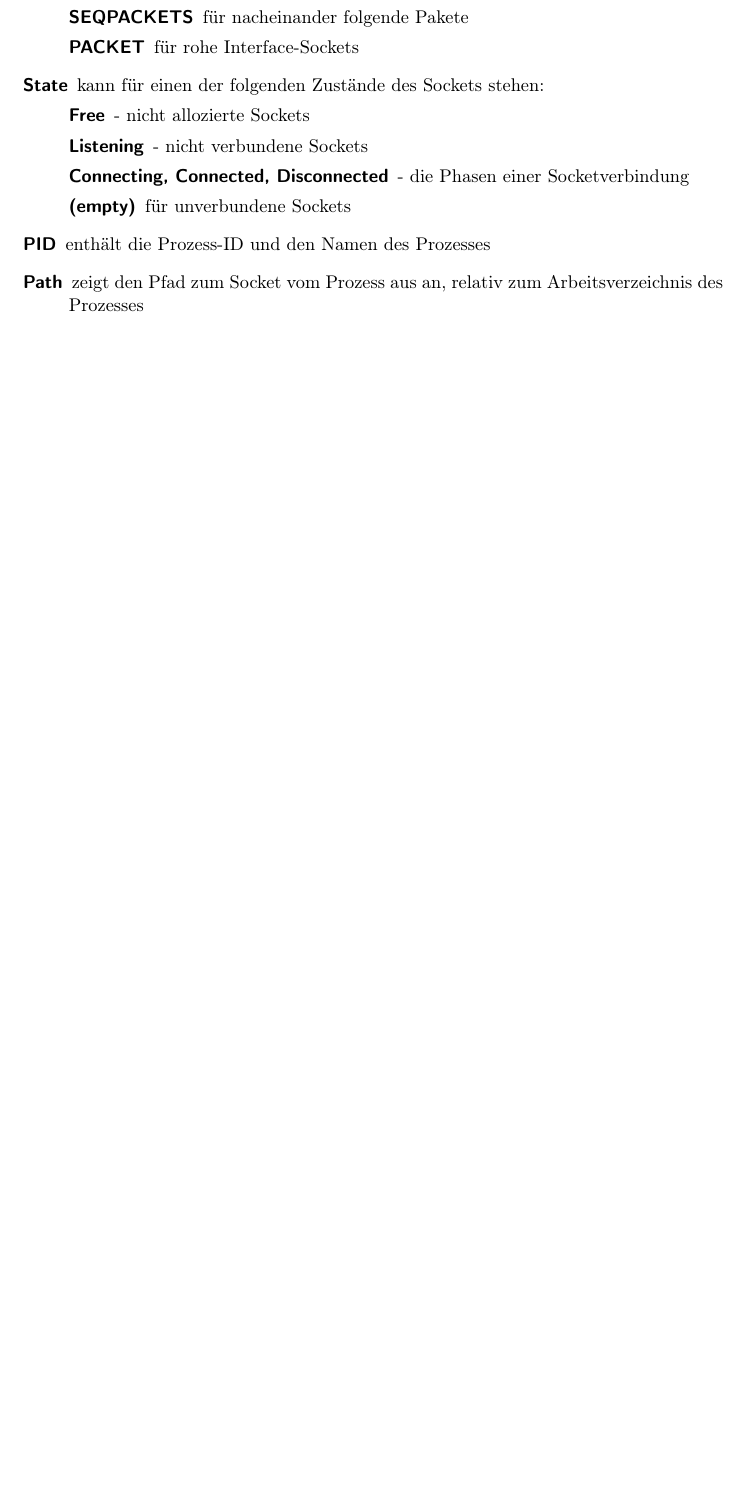
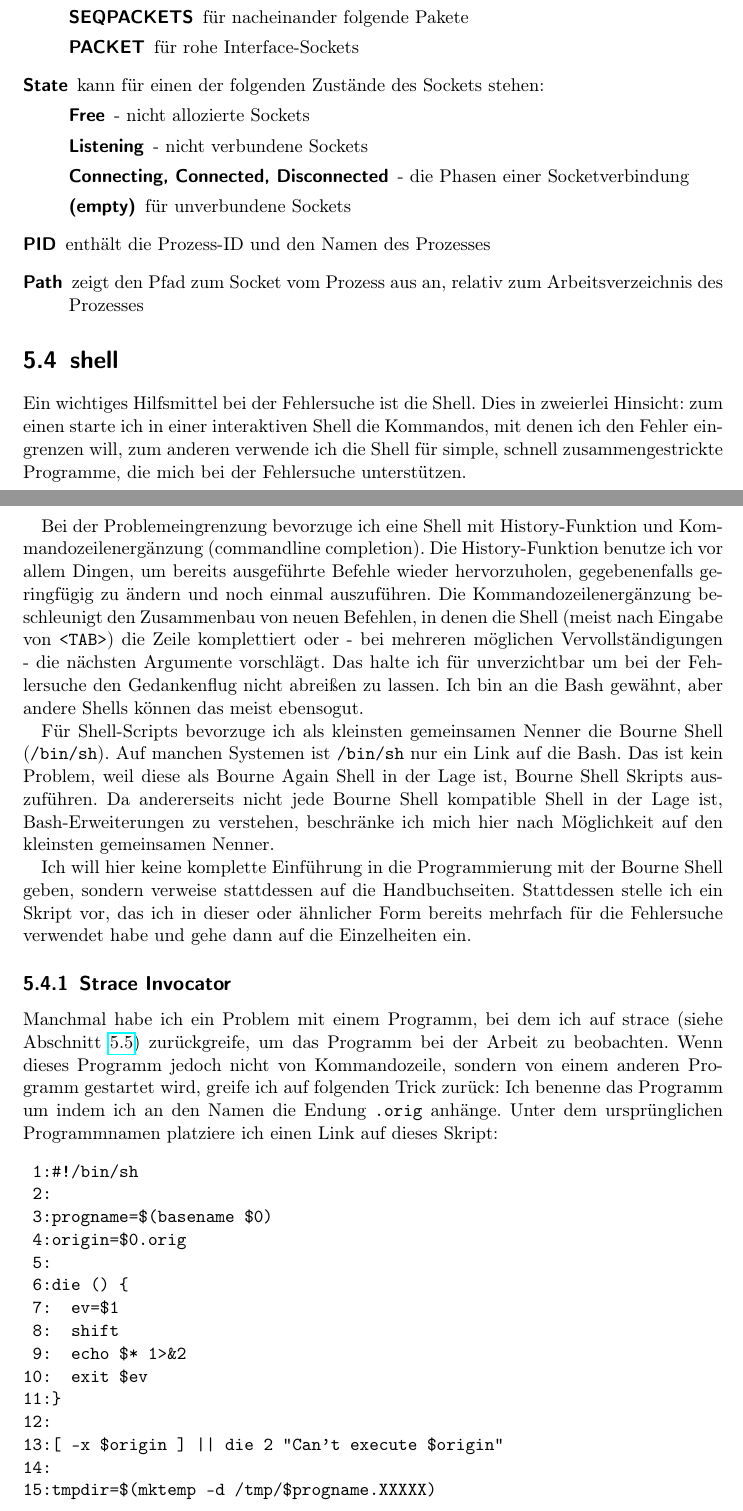
Before and after one commit to matwei-books/troubleshoot-linux, a LaTeX document (troubleshoot-linux.tex, which reads tl-lokal-werkzeuge.tex): part of page 19 of 39 before the commit and two parts of pages 19 and 20 of 41 after it, the two joined at a grey line, cut so that both start at the same text, the shorter picture padded with empty space. Compiled offline with pdfLaTeX.

Commit message:
Abschnitt über die Shell als Werkzeug zur lokalen Fehlersuche

```diff
--- a/tl-lokal-werkzeuge.tex
+++ b/tl-lokal-werkzeuge.tex
@@ -342,3 +342,83 @@ fuser -k -m /media/cdrom
   \end{description}
 \end{normaltext}
 
+\section{shell}
+\label{sec:lokal-werkzeuge-shell}
+\begin{abstractsec}
+  En wichtiges Hilfsmittel bei der Fehlersuche ist die Shell. Dies in
+  zweierlei Hinsicht: zum einen starte ich in einer interaktiven Shell die
+  Kommandos, mit denen ich den Fehler eingrenzen will, zum anderen verwende
+  ich die Shell für simple, schnell zusammengestrickte Programme, die mich bei
+  der Fehlersuche unterstützen.
+\end{abstractsec}
+\begin{normaltext}
+  Ein wichtiges Hilfsmittel bei der Fehlersuche ist die Shell. Dies in
+  zweierlei Hinsicht: zum einen starte ich in einer interaktiven Shell die
+  Kommandos, mit denen ich den Fehler eingrenzen will, zum anderen verwende
+  ich die Shell für simple, schnell zusammengestrickte Programme, die mich bei
+  der Fehlersuche unterstützen.
+
+  Bei der Problemeingrenzung bevorzuge ich eine Shell mit History-Funktion und
+  Kommandozeilenergänzung (commandline completion).
+  Die History-Funktion benutze ich vor allem Dingen, um bereits ausgeführte
+  Befehle wieder hervorzuholen, gegebenenfalls geringfügig zu ändern und noch
+  einmal auszuführen. Die Kommandozeilenergänzung beschleunigt den Zusammenbau
+  von neuen Befehlen, in denen die Shell (meist nach Eingabe von \verb?<TAB>?)
+  die Zeile komplettiert oder - bei mehreren möglichen Vervollständigungen -
+  die nächsten Argumente vorschlägt. Das halte ich für unverzichtbar um bei
+  der Fehlersuche den Gedankenflug nicht abreißen zu lassen.
+  Ich bin an die Bash gewähnt, aber andere Shells können das meist ebensogut.
+
+  Für Shell-Scripts bevorzuge ich als kleinsten gemeinsamen Nenner die Bourne
+  Shell (\verb?/bin/sh?). Auf manchen Systemen ist \verb?/bin/sh? nur ein Link
+  auf die Bash. Das ist kein Problem, weil diese als Bourne Again Shell in der
+  Lage ist, Bourne Shell Skripts auszuführen. Da andererseits nicht jede
+  Bourne Shell kompatible Shell in der Lage ist, Bash-Erweiterungen zu
+  verstehen, beschränke ich mich hier nach Möglichkeit auf den kleinsten
+  gemeinsamen Nenner.
+
+  Ich will hier keine komplette Einführung in die Programmierung mit der
+  Bourne Shell geben, sondern verweise stattdessen auf die Handbuchseiten.
+  Stattdessen stelle ich ein Skript vor, das ich in dieser oder ähnlicher Form
+  bereits mehrfach für die Fehlersuche verwendet habe und gehe dann auf die
+  Einzelheiten ein.
+
+  \subsection{Strace Invocator}
+  Manchmal habe ich ein Problem mit einem Programm, bei dem ich auf strace
+  (siehe Abschnitt \ref{sec:lokal-werkzeuge-strace}) zurückgreife,
+  um das Programm bei der Arbeit zu beobachten.
+  Wenn dieses Programm jedoch nicht von Kommandozeile,
+  sondern von einem anderen Programm gestartet wird, greife ich auf folgenden
+  Trick zurück: Ich benenne das Programm um indem ich an den Namen die Endung
+  \verb?.orig? anhänge. Unter dem ursprünglichen Programmnamen platziere ich
+  einen Link auf dieses Skript:
+  \begin{verbatim}
+ 1:#!/bin/sh
+ 2:
+ 3:progname=$(basename $0)
+ 4:origin=$0.orig
+ 5:
+ 6:die () {
+ 7:  ev=$1
+ 8:  shift
+ 9:  echo $* 1>&2
+10:  exit $ev
+11:}
+12:
+13:[ -x $origin ] || die 2 "Can't execute $origin"
+14:
+15:tmpdir=$(mktemp -d /tmp/$progname.XXXXX)
+16:
+17:date > $tmpdir/invocation
+18:
+19:echo "#----- args -----" >> $tmpdir/invocation
+20:for arg in "$@"; do echo $arg >> $tmpdir/invocation; done
+21:
+22:echo "#----- id -----" >> $tmpdir/invocation
+23:id >> $tmpdir/invocation
+24:
+25:echo "#----- env -----" >> $tmpdir/invocation
+26:env >> $tmpdir/invocation
+27:
+28:strace -f -o $tmpdir/strace.out $origin "$@"
+  \end{verbatim}
```
Also changed, not shown: tl-lokal-werkzeuge.tex (34 more changed lines).
